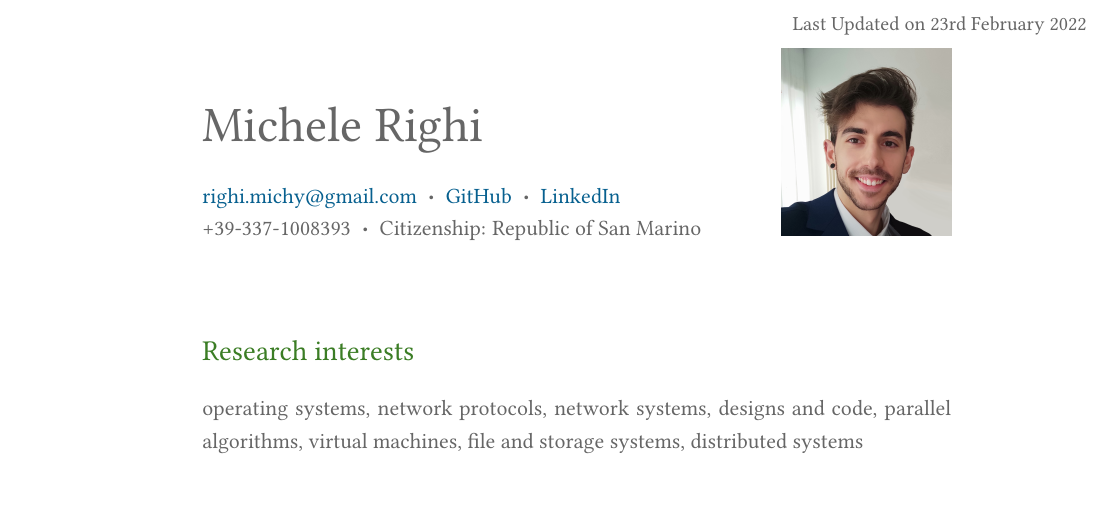
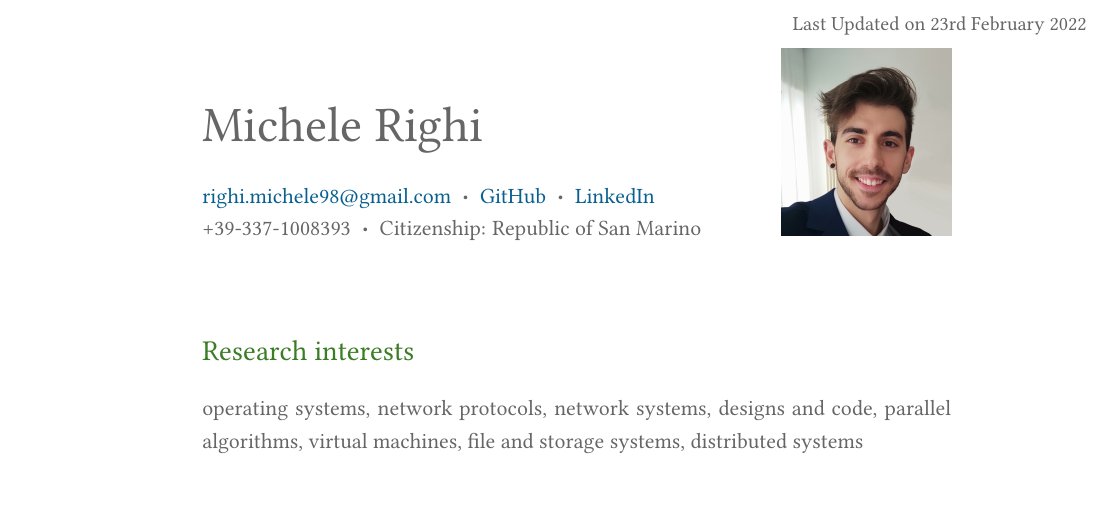
Before and after one commit to mikyll/CV, a LaTeX document (main.tex): part of page 1 of 3, cut so that both start at the same text. Compiled offline with pdfLaTeX.

Commit message:
Update main.tex

```diff
--- a/main.tex
+++ b/main.tex
@@ -83,7 +83,7 @@ Last Updated on \today
 % --- Name and contact information ---
 
 \begin{SectionTable}{\Huge Michele Righi} &
-\href{mailto:righi.michy@gmail.com}{righi.michy@gmail.com}   $\;\boldsymbol{\cdot}\;$
+\href{mailto:righi.michele98@gmail.com}{righi.michele98@gmail.com}   $\;\boldsymbol{\cdot}\;$
 \href{https://github.com/mikyll}{GitHub} $\;\boldsymbol{\cdot}\;$
 \href{https://www.linkedin.com/in/michele-righi/?locale=en_US}{LinkedIn} \newline
 +39-337-1008393 $\;\boldsymbol{\cdot}\;$
```
